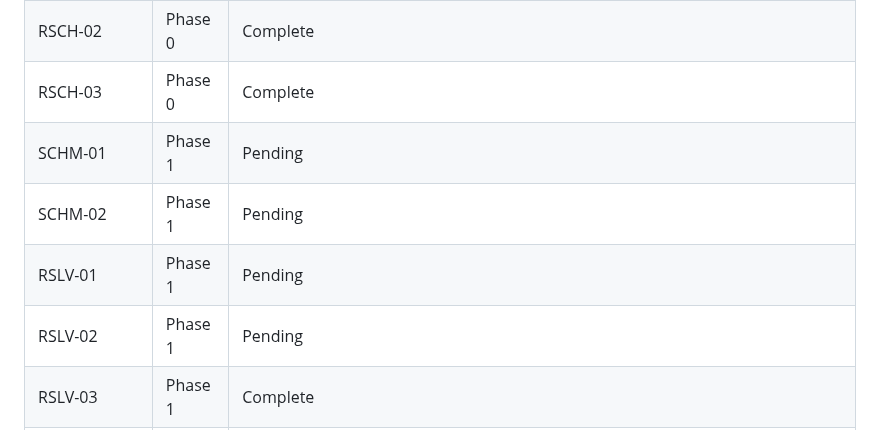
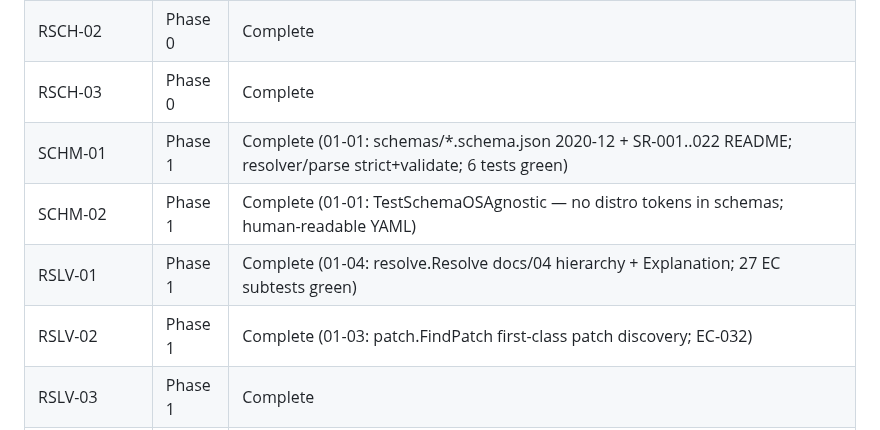
Before and after one commit to mikl0s/DebateOS, a Markdown page: .planning/REQUIREMENTS.md, the part around one of its changes. Drawn GitHub-style.

```diff
--- a/.planning/REQUIREMENTS.md
+++ b/.planning/REQUIREMENTS.md
@@ -137,10 +137,10 @@ Deferred post-v1.0. Tracked but not in the current roadmap (D2).
 | RSCH-01 | Phase 0 | Complete |
 | RSCH-02 | Phase 0 | Complete |
 | RSCH-03 | Phase 0 | Complete |
-| SCHM-01 | Phase 1 | Pending |
-| SCHM-02 | Phase 1 | Pending |
-| RSLV-01 | Phase 1 | Pending |
-| RSLV-02 | Phase 1 | Pending |
+| SCHM-01 | Phase 1 | Complete (01-01: schemas/*.schema.json 2020-12 + SR-001..022 README; resolver/parse strict+validate; 6 tests green) |
+| SCHM-02 | Phase 1 | Complete (01-01: TestSchemaOSAgnostic — no distro tokens in schemas; human-readable YAML) |
+| RSLV-01 | Phase 1 | Complete (01-04: resolve.Resolve docs/04 hierarchy + Explanation; 27 EC subtests green) |
+| RSLV-02 | Phase 1 | Complete (01-03: patch.FindPatch first-class patch discovery; EC-032) |
 | RSLV-03 | Phase 1 | Complete |
 | RSLV-04 | Phase 1 | Complete |
 | RSLV-05 | Phase 1 | Complete |
```
Also changed, not shown: other parts of .planning/REQUIREMENTS.md (+4 -4 lines), .planning/v1.0-MILESTONE-AUDIT.md (added, +100 -0 lines).
